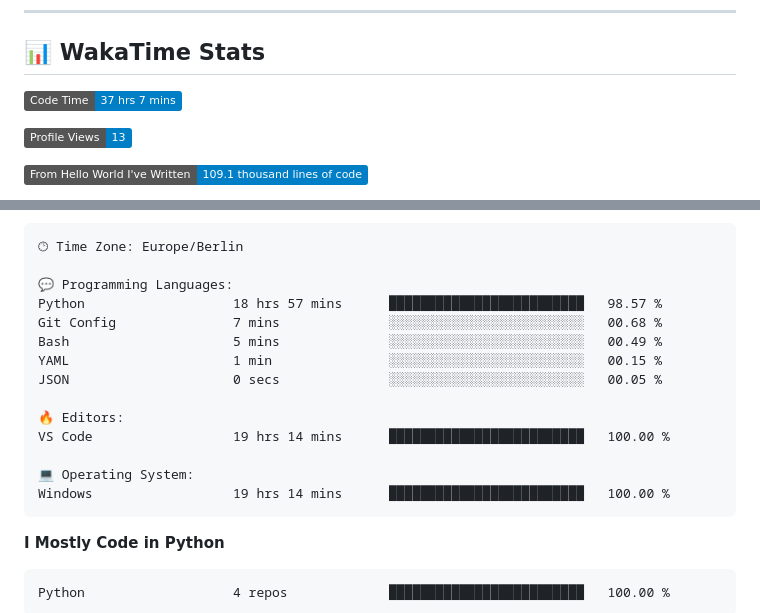
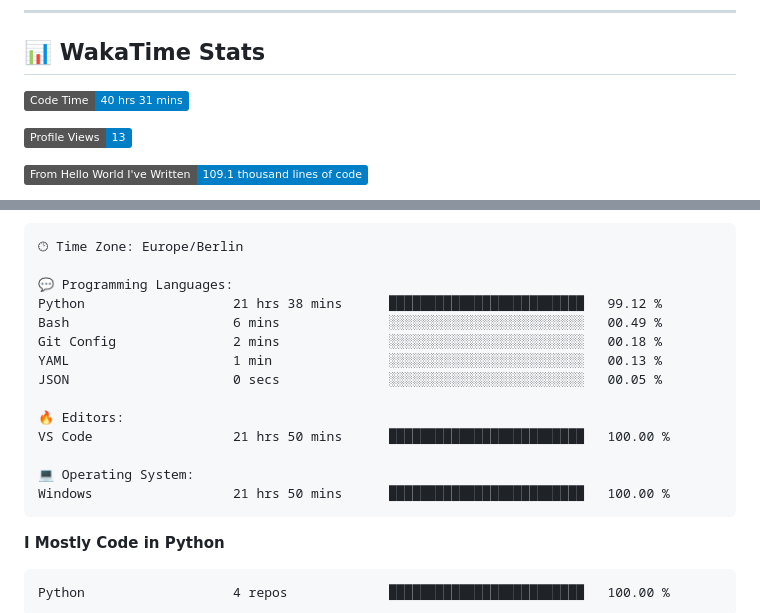
Before and after one commit to Cha03s/Cha03s, a Markdown page: README.md, 2 parts joined by grey strips. Drawn GitHub-style; badges without logos.

Commit message:
Updated with Dev Metrics

````diff
--- a/README.md
+++ b/README.md
@@ -45,7 +45,7 @@
 ## 📊 WakaTime Stats
 
 <!--START_SECTION:waka-->
-![Code Time](http://img.shields.io/badge/Code%20Time-37%20hrs%207%20mins-blue)
+![Code Time](http://img.shields.io/badge/Code%20Time-40%20hrs%2031%20mins-blue)
 
 ![Profile Views](http://img.shields.io/badge/Profile%20Views-13-blue)
 
@@ -90,17 +90,17 @@ Sunday                   53 commits          ███░░░░░░░░
 🕑︎ Time Zone: Europe/Berlin
 
 💬 Programming Languages:
-Python                   18 hrs 57 mins      █████████████████████████   98.57 %
-Git Config               7 mins              ░░░░░░░░░░░░░░░░░░░░░░░░░   00.68 %
-Bash                     5 mins              ░░░░░░░░░░░░░░░░░░░░░░░░░   00.49 %
-YAML                     1 min               ░░░░░░░░░░░░░░░░░░░░░░░░░   00.15 %
+Python                   21 hrs 38 mins      █████████████████████████   99.12 %
+Bash                     6 mins              ░░░░░░░░░░░░░░░░░░░░░░░░░   00.49 %
+Git Config               2 mins              ░░░░░░░░░░░░░░░░░░░░░░░░░   00.18 %
+YAML                     1 min               ░░░░░░░░░░░░░░░░░░░░░░░░░   00.13 %
 JSON                     0 secs              ░░░░░░░░░░░░░░░░░░░░░░░░░   00.05 %
 
 🔥 Editors:
-VS Code                  19 hrs 14 mins      █████████████████████████   100.00 %
+VS Code                  21 hrs 50 mins      █████████████████████████   100.00 %
 
 💻 Operating System:
-Windows                  19 hrs 14 mins      █████████████████████████   100.00 %
+Windows                  21 hrs 50 mins      █████████████████████████   100.00 %
 ```
 
 **I Mostly Code in Python**
````
Also changed, not shown: other parts of README.md (+1 -1 lines).
